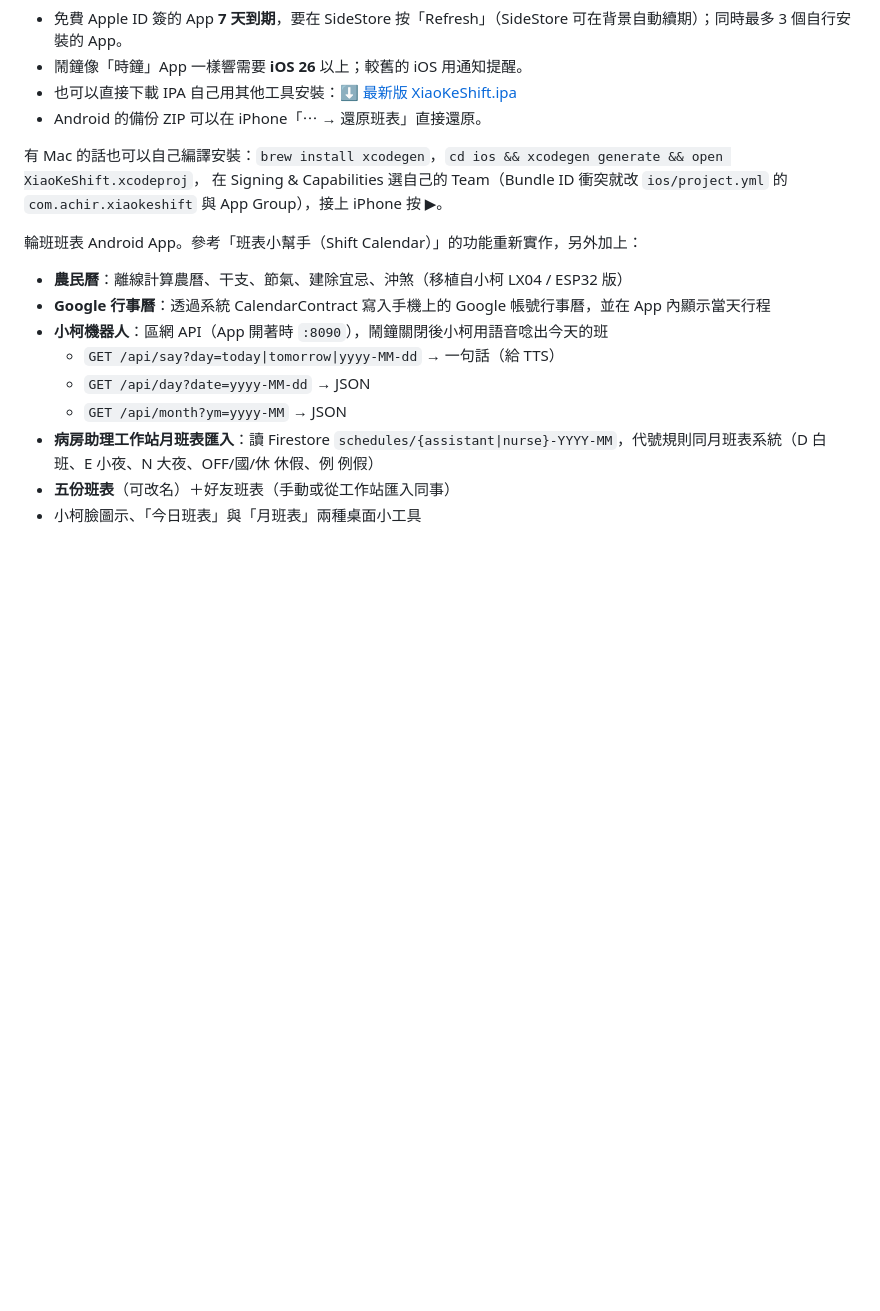
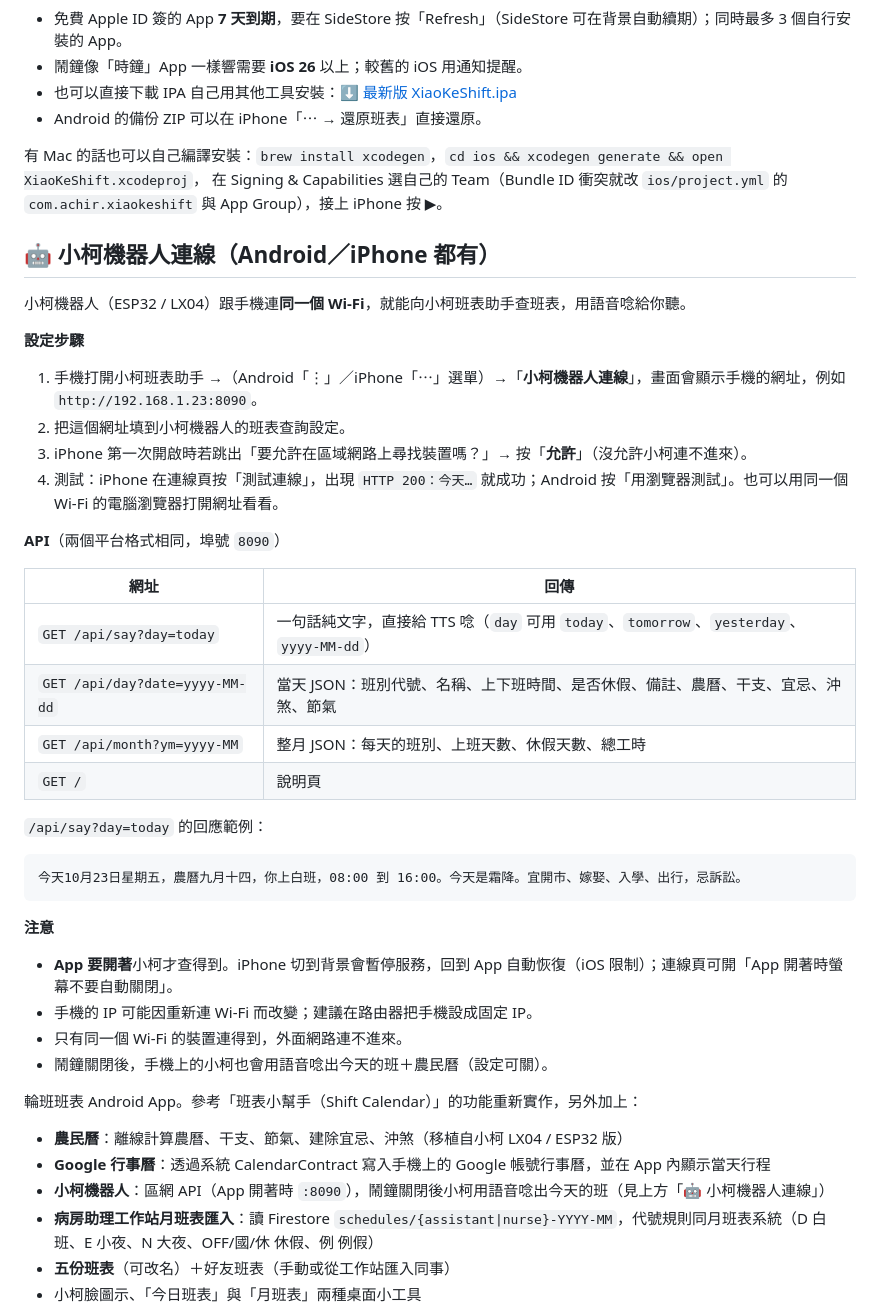
Before and after one commit to achir1015/xiaoke-shift, a Markdown page: README.md, the part around the change. Drawn GitHub-style; blank space fills up the shorter version.

Commit message:
README 加入「小柯機器人連線」說明（設定步驟、API、回應範例、注意事項）
Co-Authored-By: Claude Opus 5.5 <noreply@anthropic.com>

````diff
--- a/README.md
+++ b/README.md
@@ -41,14 +41,42 @@ https://github.com/achir1015/xiaoke-shift/releases/latest/download/source.json
 有 Mac 的話也可以自己編譯安裝：`brew install xcodegen`，`cd ios && xcodegen generate && open XiaoKeShift.xcodeproj`，
 在 Signing & Capabilities 選自己的 Team（Bundle ID 衝突就改 `ios/project.yml` 的 `com.achir.xiaokeshift` 與 App Group），接上 iPhone 按 ▶︎。
 
+## 🤖 小柯機器人連線（Android／iPhone 都有）
+
+小柯機器人（ESP32 / LX04）跟手機連**同一個 Wi-Fi**，就能向小柯班表助手查班表，用語音唸給你聽。
+
+**設定步驟**
+1. 手機打開小柯班表助手 →（Android「⋮」／iPhone「⋯」選單）→「**小柯機器人連線**」，畫面會顯示手機的網址，例如 `http://192.168.1.23:8090`。
+2. 把這個網址填到小柯機器人的班表查詢設定。
+3. iPhone 第一次開啟時若跳出「要允許在區域網路上尋找裝置嗎？」→ 按「**允許**」（沒允許小柯連不進來）。
+4. 測試：iPhone 在連線頁按「測試連線」，出現 `HTTP 200：今天…` 就成功；Android 按「用瀏覽器測試」。也可以用同一個 Wi-Fi 的電腦瀏覽器打開網址看看。
+
+**API**（兩個平台格式相同，埠號 `8090`）
+
+| 網址 | 回傳 |
+| --- | --- |
+| `GET /api/say?day=today` | 一句話純文字，直接給 TTS 唸（`day` 可用 `today`、`tomorrow`、`yesterday`、`yyyy-MM-dd`） |
+| `GET /api/day?date=yyyy-MM-dd` | 當天 JSON：班別代號、名稱、上下班時間、是否休假、備註、農曆、干支、宜忌、沖煞、節氣 |
+| `GET /api/month?ym=yyyy-MM` | 整月 JSON：每天的班別、上班天數、休假天數、總工時 |
+| `GET /` | 說明頁 |
+
+`/api/say?day=today` 的回應範例：
+
+```
+今天10月23日星期五，農曆九月十四，你上白班，08:00 到 16:00。今天是霜降。宜開市、嫁娶、入學、出行，忌訴訟。
+```
+
+**注意**
+- **App 要開著**小柯才查得到。iPhone 切到背景會暫停服務，回到 App 自動恢復（iOS 限制）；連線頁可開「App 開著時螢幕不要自動關閉」。
+- 手機的 IP 可能因重新連 Wi-Fi 而改變；建議在路由器把手機設成固定 IP。
+- 只有同一個 Wi-Fi 的裝置連得到，外面網路連不進來。
+- 鬧鐘關閉後，手機上的小柯也會用語音唸出今天的班＋農民曆（設定可關）。
+
 輪班班表 Android App。參考「班表小幫手（Shift Calendar）」的功能重新實作，另外加上：
 
 - **農民曆**：離線計算農曆、干支、節氣、建除宜忌、沖煞（移植自小柯 LX04 / ESP32 版）
 - **Google 行事曆**：透過系統 CalendarContract 寫入手機上的 Google 帳號行事曆，並在 App 內顯示當天行程
-- **小柯機器人**：區網 API（App 開著時 `:8090`），鬧鐘關閉後小柯用語音唸出今天的班
-  - `GET /api/say?day=today|tomorrow|yyyy-MM-dd` → 一句話（給 TTS）
-  - `GET /api/day?date=yyyy-MM-dd` → JSON
-  - `GET /api/month?ym=yyyy-MM` → JSON
+- **小柯機器人**：區網 API（App 開著時 `:8090`），鬧鐘關閉後小柯用語音唸出今天的班（見上方「🤖 小柯機器人連線」）
 - **病房助理工作站月班表匯入**：讀 Firestore `schedules/{assistant|nurse}-YYYY-MM`，代號規則同月班表系統（D 白班、E 小夜、N 大夜、OFF/國/休 休假、例 例假）
 - **五份班表**（可改名）＋好友班表（手動或從工作站匯入同事）
 - 小柯臉圖示、「今日班表」與「月班表」兩種桌面小工具
````
